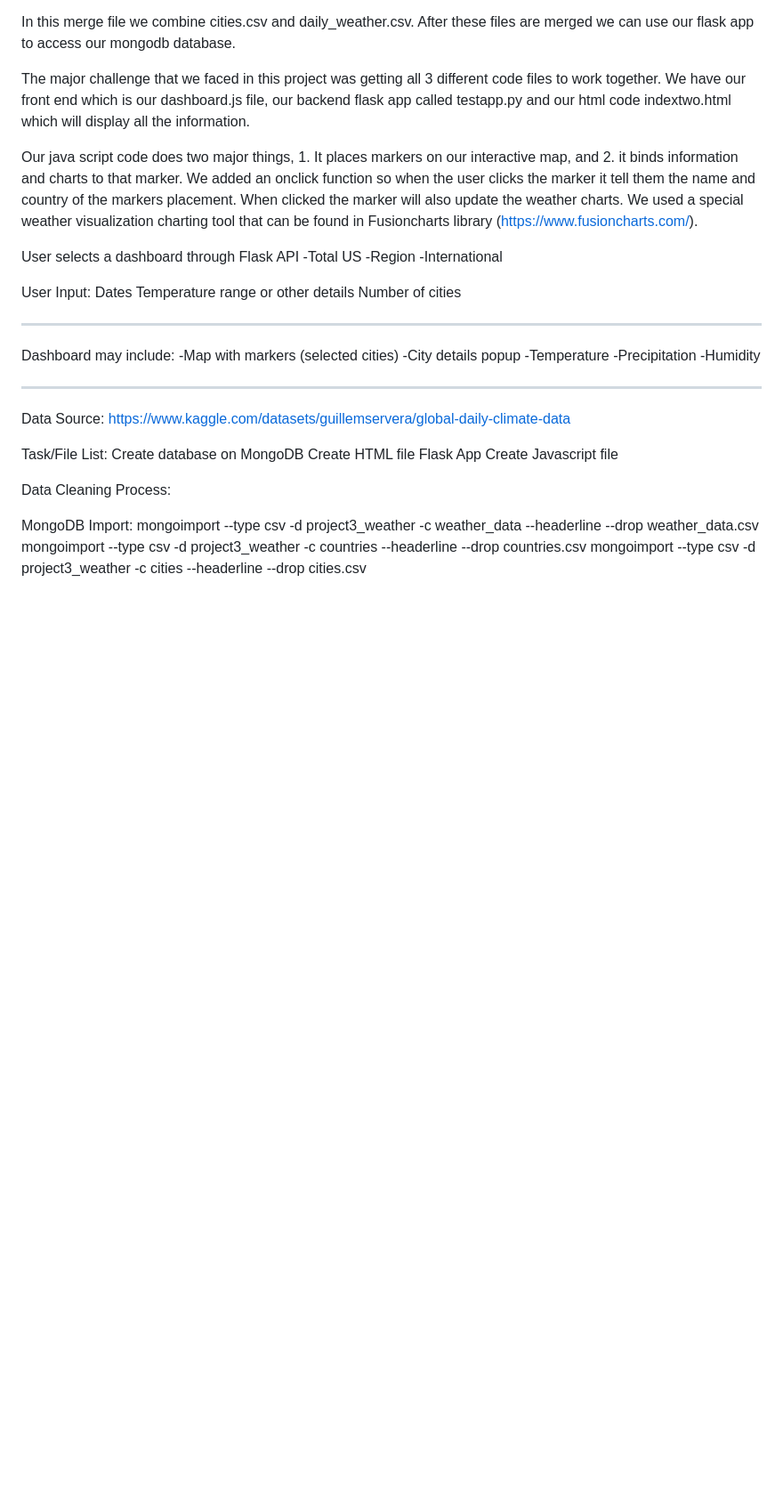
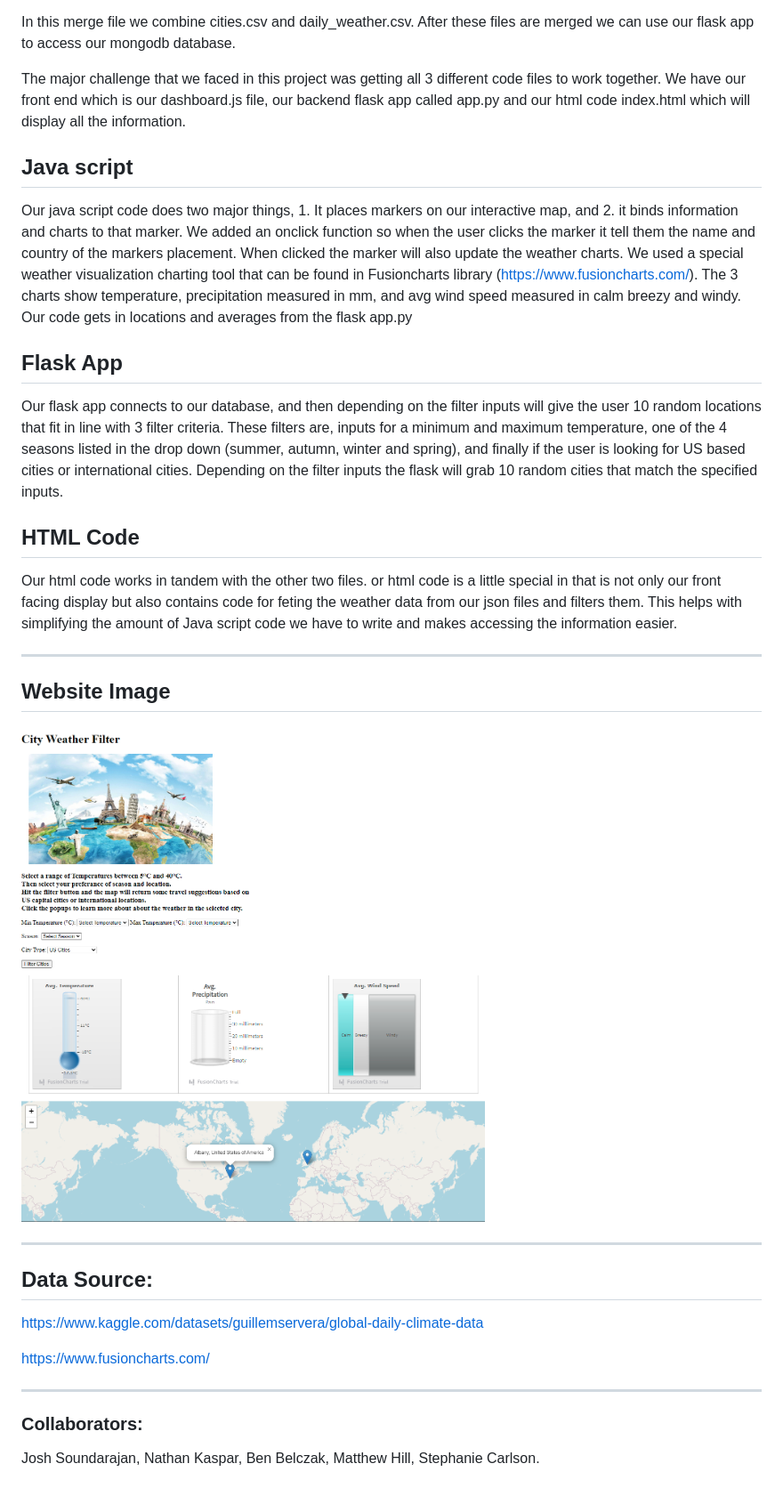
Before and after one commit to joshsound23/Project-3-Weather, a Markdown page: README.md, the part around the change printed below. Shown: that part at 89% size. GitHub-like rendering; pictures changed too: image.png (added); blank space fills up the shorter version.

Commit message:
almost finished readme, waiting for feedback

```diff
--- a/README.md
+++ b/README.md
@@ -38,46 +32,33 @@ Location: (starter_files\mergeapp.py.)
 
 In this merge file we combine cities.csv and daily_weather.csv. After these files are merged we can use our flask app to access our mongodb database.
 
-The major challenge that we faced in this project was getting all 3 different code files to work together. We have our front end which is our dashboard.js file, our backend flask app called testapp.py and our html code indextwo.html which will display all the information.
+The major challenge that we faced in this project was getting all 3 different code files to work together. We have our front end which is our dashboard.js file, our backend flask app called app.py and our html code index.html which will display all the information.
 
-Our java script code does two major things, 1. It places markers on our interactive map, and 2. it binds information and charts to that marker. We added an onclick function so when the user clicks the marker it tell them the name and country of the markers placement. When clicked the marker will also update the weather charts. We used a special weather visualization charting tool that can be found in Fusioncharts library (https://www.fusioncharts.com/).
+## Java script
+Our java script code does two major things, 1. It places markers on our interactive map, and 2. it binds information and charts to that marker. We added an onclick function so when the user clicks the marker it tell them the name and country of the markers placement. When clicked the marker will also update the weather charts. We used a special weather visualization charting tool that can be found in Fusioncharts library (https://www.fusioncharts.com/). The 3 charts show temperature, precipitation measured in mm, and avg wind speed measured in calm breezy and windy. Our code gets in locations and averages from the flask app.py
+
+## Flask App
+ Our flask app connects to our database, and then depending on the filter inputs will give the user 10 random locations that fit in line with 3 filter criteria. These filters are, inputs for a minimum and maximum temperature, one of the 4 seasons listed in the drop down (summer, autumn, winter and spring), and finally if the user is looking for US based cities or international cities. Depending on the filter inputs the flask will grab 10 random cities that match the specified inputs.
+
+ ## HTML Code
+ Our html code works in tandem with the other two files. or html code is a little special in that is not only our front facing display but also contains code for feting the weather data from our json files and filters them. This helps with simplifying the amount of Java script code we have to write and makes accessing the information easier.
+________________________________________________________________________
+## Website Image
+
+![Alt text](image.png)
+________________________________________________________________________
 
 
-
-User selects a dashboard through Flask API
--Total US
--Region
--International
-
-User Input:
-Dates
-Temperature range or other details
-Number of cities
-
-______________________________________________________________
-
-Dashboard may include:
--Map with markers (selected cities)
--City details popup
--Temperature
--Precipitation
--Humidity
-
-______________________________________________________________
-
-Data Source:
+## Data Source:
 https://www.kaggle.com/datasets/guillemservera/global-daily-climate-data
 
+https://www.fusioncharts.com/
 
-Task/File List:
-Create database on MongoDB
-Create HTML file
-Flask App
-Create Javascript file
+________________________________________________________________________
+### Collaborators:
 
-Data Cleaning Process:
-
-MongoDB Import:
-mongoimport --type csv -d project3_weather -c weather_data --headerline --drop weather_data.csv
-mongoimport --type csv -d project3_weather -c countries --headerline --drop countries.csv
-mongoimport --type csv -d project3_weather -c cities --headerline --drop cities.csv
+Josh Soundarajan,
+Nathan Kaspar,
+Ben Belczak,
+Matthew Hill,
+Stephanie Carlson.
```
Also changed, not shown: other parts of README.md (+2 -8 lines).
